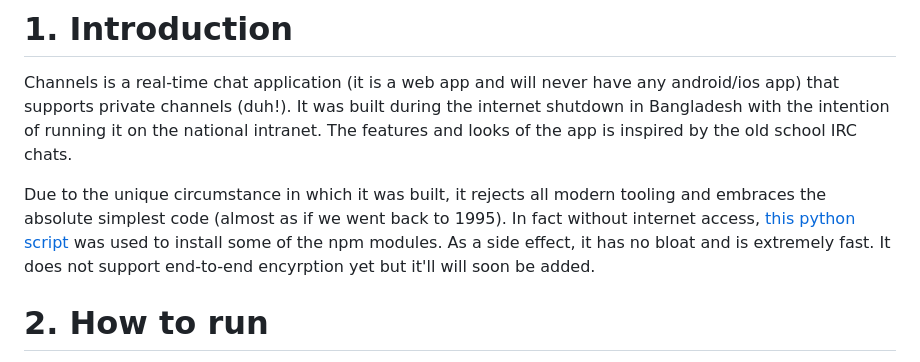
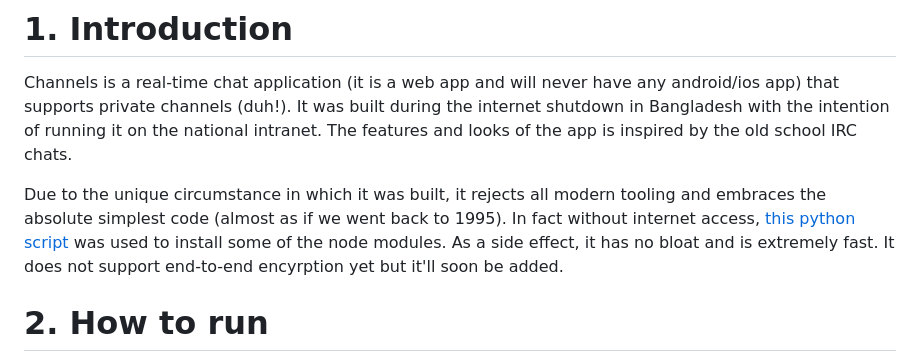
Before and after one commit to imtixz/channels, a Markdown page: README.md, the part around the change. Rendered like a GitHub page.

Commit message:
more readme changes

```diff
--- a/README.md
+++ b/README.md
@@ -2,7 +2,7 @@
 
 Channels is a real-time chat application (it is a web app and will never have any android/ios app) that supports private channels (duh!). It was built during the internet shutdown in Bangladesh with the intention of running it on the national intranet. The features and looks of the app is inspired by the old school IRC chats.
 
-Due to the unique circumstance in which it was built, it rejects all modern tooling and embraces the absolute simplest code (almost as if we went back to 1995). In fact without internet access, [this python script](https://github.com/imtixz/offline-npm-install) was used to install some of the npm modules. As a side effect, it has no bloat and is extremely fast. It does not support end-to-end encyrption yet but it'll will soon be added.
+Due to the unique circumstance in which it was built, it rejects all modern tooling and embraces the absolute simplest code (almost as if we went back to 1995). In fact without internet access, [this python script](https://github.com/imtixz/offline-npm-install) was used to install some of the node modules. As a side effect, it has no bloat and is extremely fast. It does not support end-to-end encyrption yet but it'll soon be added.
 
 # 2. How to run
 
```
